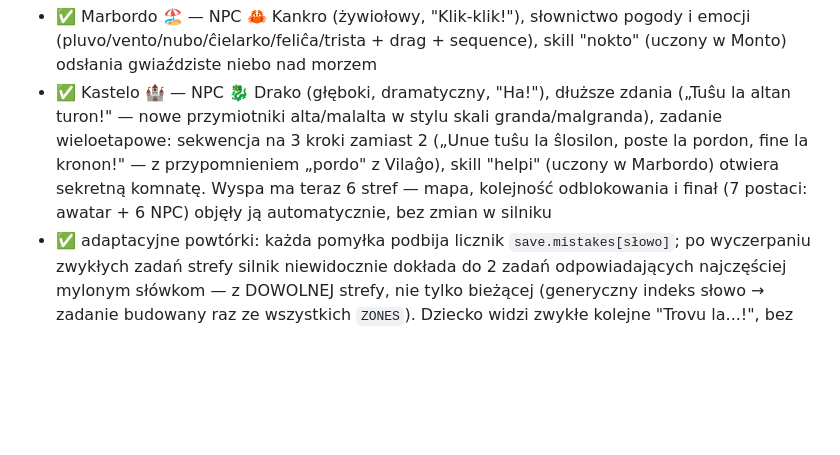
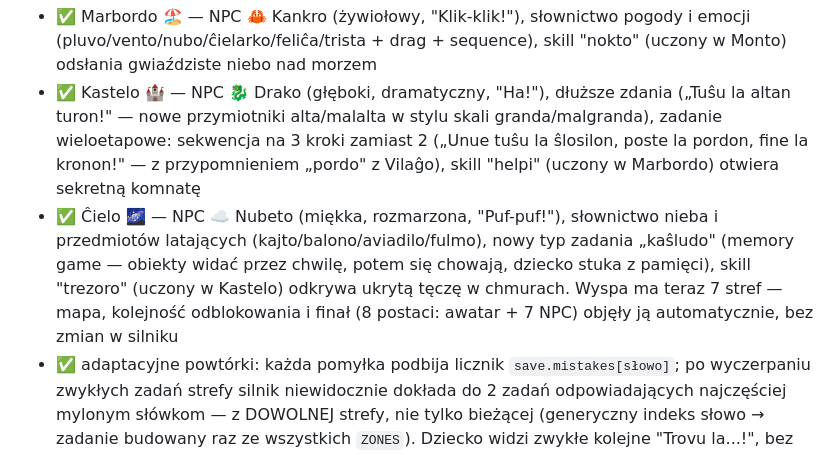
Before and after one commit to lolekST1/Esperanta-Aventura, a Markdown page: README.md, the part around the change. Rendered like a GitHub page; blank space fills up the shorter version.

Commit message:
Uzupełnij README o strefę Ĉielo (Nubeto)
Dokumentacja wciąż opisywała 6 stref — brakowało wpisu o siódmej
(Ĉielo/Nubeto, dodanej wcześniej), a liczniki stref/NPC nie były
zaktualizowane.

Co-Authored-By: Claude Sonnet 5 <noreply@anthropic.com>
Claude-Session: https://claude.ai/code/session_01WMEcWtjSPxaSCdnrs2LTJ7

```diff
--- a/README.md
+++ b/README.md
@@ -175,9 +175,14 @@ Postęp (gwiazdki, zebrane słówka) zapisuje się w `localStorage`.
   („Tuŝu la altan turon!" — nowe przymiotniki alta/malalta w stylu skali
   granda/malgranda), zadanie wieloetapowe: sekwencja na 3 kroki zamiast 2
   („Unue tuŝu la ŝlosilon, poste la pordon, fine la kronon!" — z przypomnieniem
-  „pordo" z Vilaĝo), skill "helpi" (uczony w Marbordo) otwiera sekretną komnatę.
-  Wyspa ma teraz 6 stref — mapa, kolejność odblokowania i finał (7 postaci:
-  awatar + 6 NPC) objęły ją automatycznie, bez zmian w silniku
+  „pordo" z Vilaĝo), skill "helpi" (uczony w Marbordo) otwiera sekretną komnatę
+- ✅ Ĉielo 🌌 — NPC ☁️ Nubeto (miękka, rozmarzona, "Puf-puf!"), słownictwo
+  nieba i przedmiotów latających (kajto/balono/aviadilo/fulmo), nowy typ zadania
+  „kaŝludo" (memory game — obiekty widać przez chwilę, potem się chowają,
+  dziecko stuka z pamięci), skill "trezoro" (uczony w Kastelo) odkrywa
+  ukrytą tęczę w chmurach.
+  Wyspa ma teraz 7 stref — mapa, kolejność odblokowania i finał (8 postaci:
+  awatar + 7 NPC) objęły ją automatycznie, bez zmian w silniku
 - ✅ adaptacyjne powtórki: każda pomyłka podbija licznik `save.mistakes[słowo]`;
   po wyczerpaniu zwykłych zadań strefy silnik niewidocznie dokłada do 2 zadań
   odpowiadających najczęściej mylonym słówkom — z DOWOLNEJ strefy, nie tylko
```
